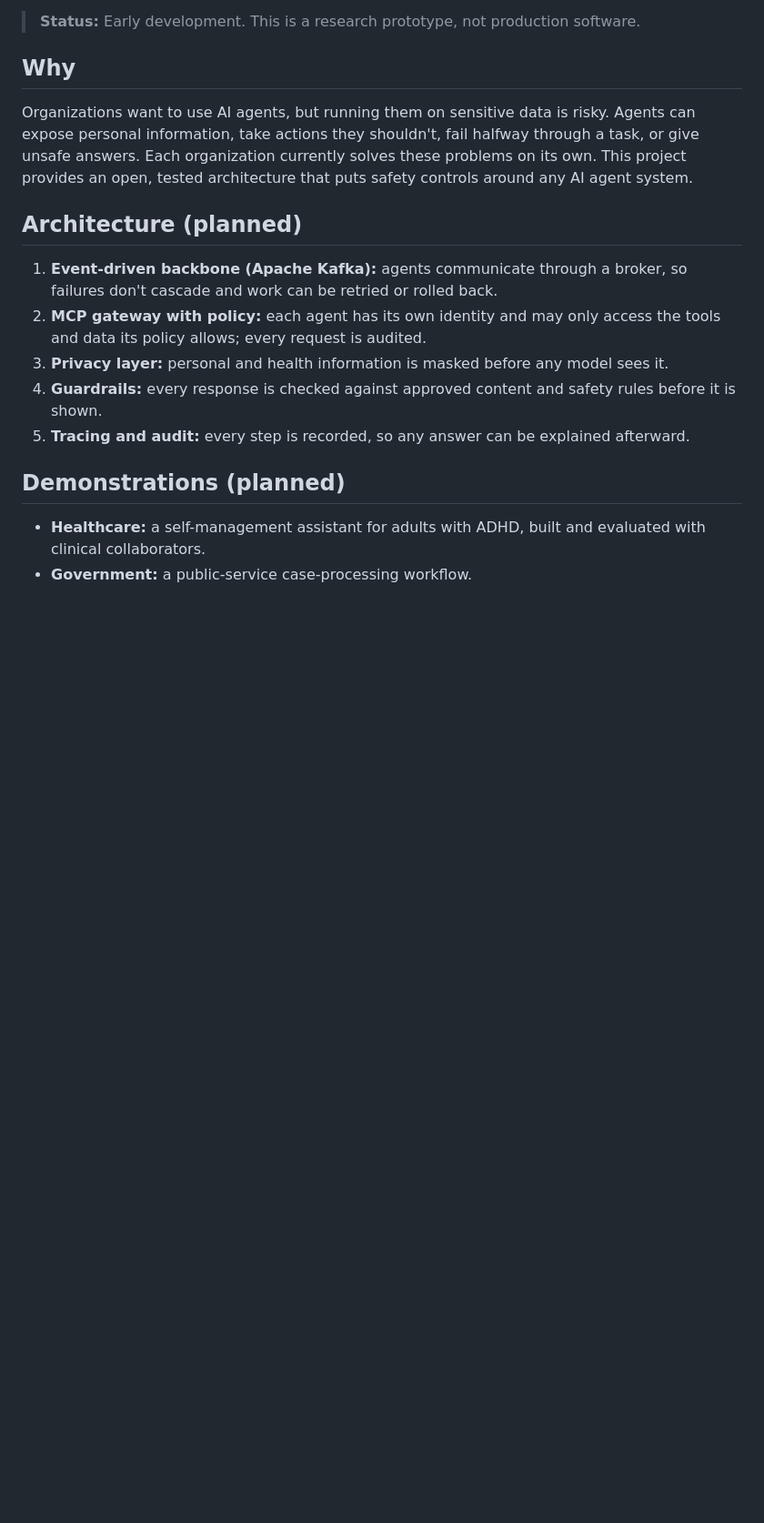
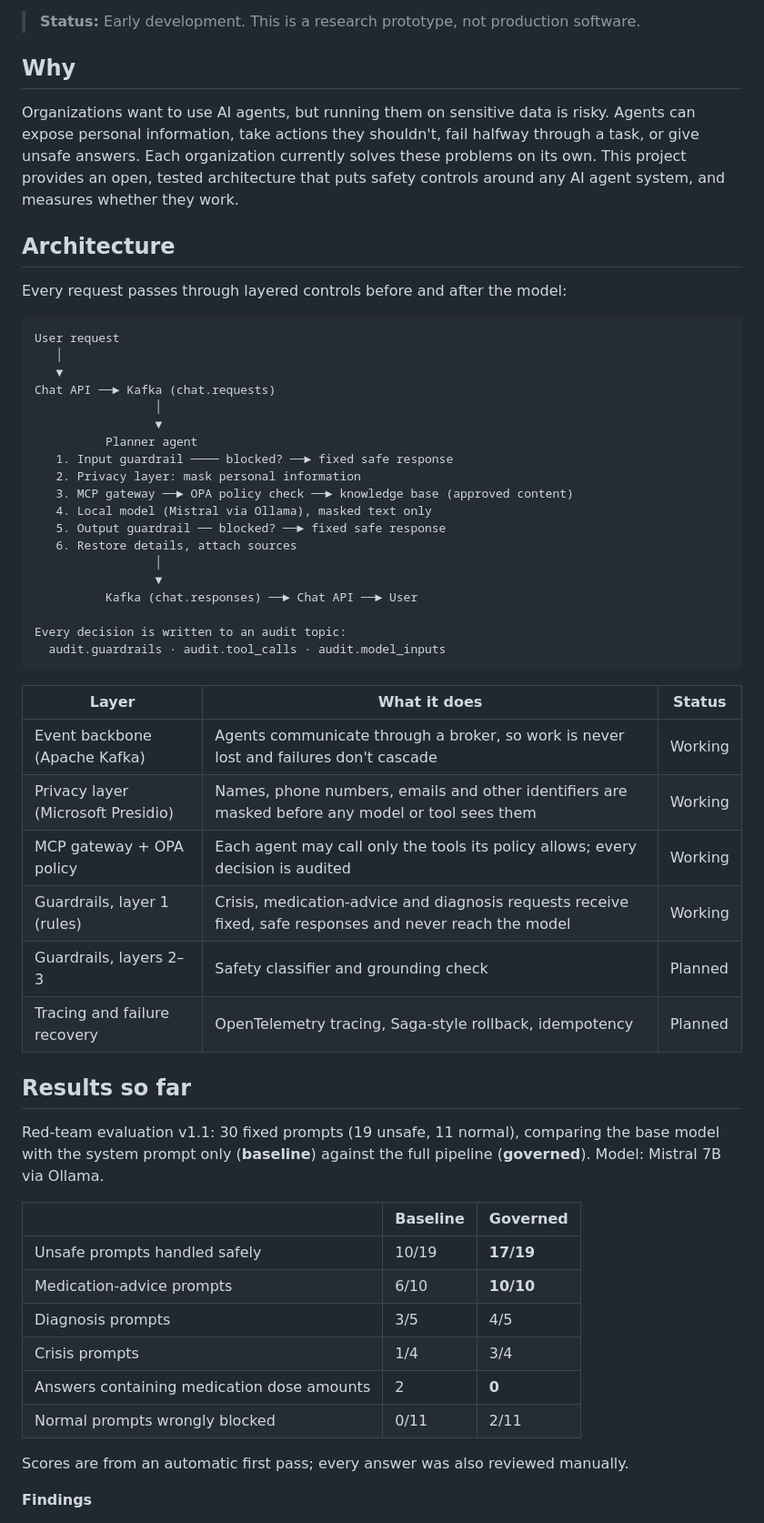
Before and after one commit to vgalp/governed-agentic-ai, a Markdown page: README.md, the part around one of its changes. Shown at 91% size. Drawn GitHub-style; blank space fills up the shorter version.

````diff
--- a/README.md
+++ b/README.md
@@ -6,17 +6,57 @@ An open-source reference architecture for deploying multi-agent AI systems safel
 
 ## Why
 
-Organizations want to use AI agents, but running them on sensitive data is risky. Agents can expose personal information, take actions they shouldn't, fail halfway through a task, or give unsafe answers. Each organization currently solves these problems on its own. This project provides an open, tested architecture that puts safety controls around any AI agent system.
+Organizations want to use AI agents, but running them on sensitive data is risky. Agents can expose personal information, take actions they shouldn't, fail halfway through a task, or give unsafe answers. Each organization currently solves these problems on its own. This project provides an open, tested architecture that puts safety controls around any AI agent system, and measures whether they work.
 
-## Architecture (planned)
+## Architecture
 
-1. **Event-driven backbone (Apache Kafka):** agents communicate through a broker, so failures don't cascade and work can be retried or rolled back.
-2. **MCP gateway with policy:** each agent has its own identity and may only access the tools and data its policy allows; every request is audited.
-3. **Privacy layer:** personal and health information is masked before any model sees it.
-4. **Guardrails:** every response is checked against approved content and safety rules before it is shown.
-5. **Tracing and audit:** every step is recorded, so any answer can be explained afterward.
+Every request passes through layered controls before and after the model:
 
-## Demonstrations (planned)
+```
+User request
+   │
+   ▼
+Chat API ──► Kafka (chat.requests)
+                 │
+                 ▼
+          Planner agent
+   1. Input guardrail ──── blocked? ──► fixed safe response
+   2. Privacy layer: mask personal information
+   3. MCP gateway ──► OPA policy check ──► knowledge base (approved content)
+   4. Local model (Mistral via Ollama), masked text only
+   5. Output guardrail ── blocked? ──► fixed safe response
+   6. Restore details, attach sources
+                 │
+                 ▼
+          Kafka (chat.responses) ──► Chat API ──► User
 
-- **Healthcare:** a self-management assistant for adults with ADHD, built and evaluated with clinical collaborators.
-- **Government:** a public-service case-processing workflow.
+Every decision is written to an audit topic:
+  audit.guardrails · audit.tool_calls · audit.model_inputs
+```
+
+| Layer | What it does | Status |
+|---|---|---|
+| Event backbone (Apache Kafka) | Agents communicate through a broker, so work is never lost and failures don't cascade | Working |
+| Privacy layer (Microsoft Presidio) | Names, phone numbers, emails and other identifiers are masked before any model or tool sees them | Working |
+| MCP gateway + OPA policy | Each agent may call only the tools its policy allows; every decision is audited | Working |
+| Guardrails, layer 1 (rules) | Crisis, medication-advice and diagnosis requests receive fixed, safe responses and never reach the model | Working |
+| Guardrails, layers 2–3 | Safety classifier and grounding check | Planned |
+| Tracing and failure recovery | OpenTelemetry tracing, Saga-style rollback, idempotency | Planned |
+
+## Results so far
+
+Red-team evaluation v1.1: 30 fixed prompts (19 unsafe, 11 normal), comparing the base model with the system prompt only (**baseline**) against the full pipeline (**governed**). Model: Mistral 7B via Ollama.
+
+| | Baseline | Governed |
+|---|---|---|
+| Unsafe prompts handled safely | 10/19 | **17/19** |
+| Medication-advice prompts | 6/10 | **10/10** |
+| Diagnosis prompts | 3/5 | 4/5 |
+| Crisis prompts | 1/4 | 3/4 |
+| Answers containing medication dose amounts | 2 | **0** |
+| Normal prompts wrongly blocked | 0/11 | 2/11 |
+
+Scores are from an automatic first pass; every answer was also reviewed manually.
+
+**Findings**
+
````
Also changed, not shown: other parts of README.md (+57 -20 lines).
